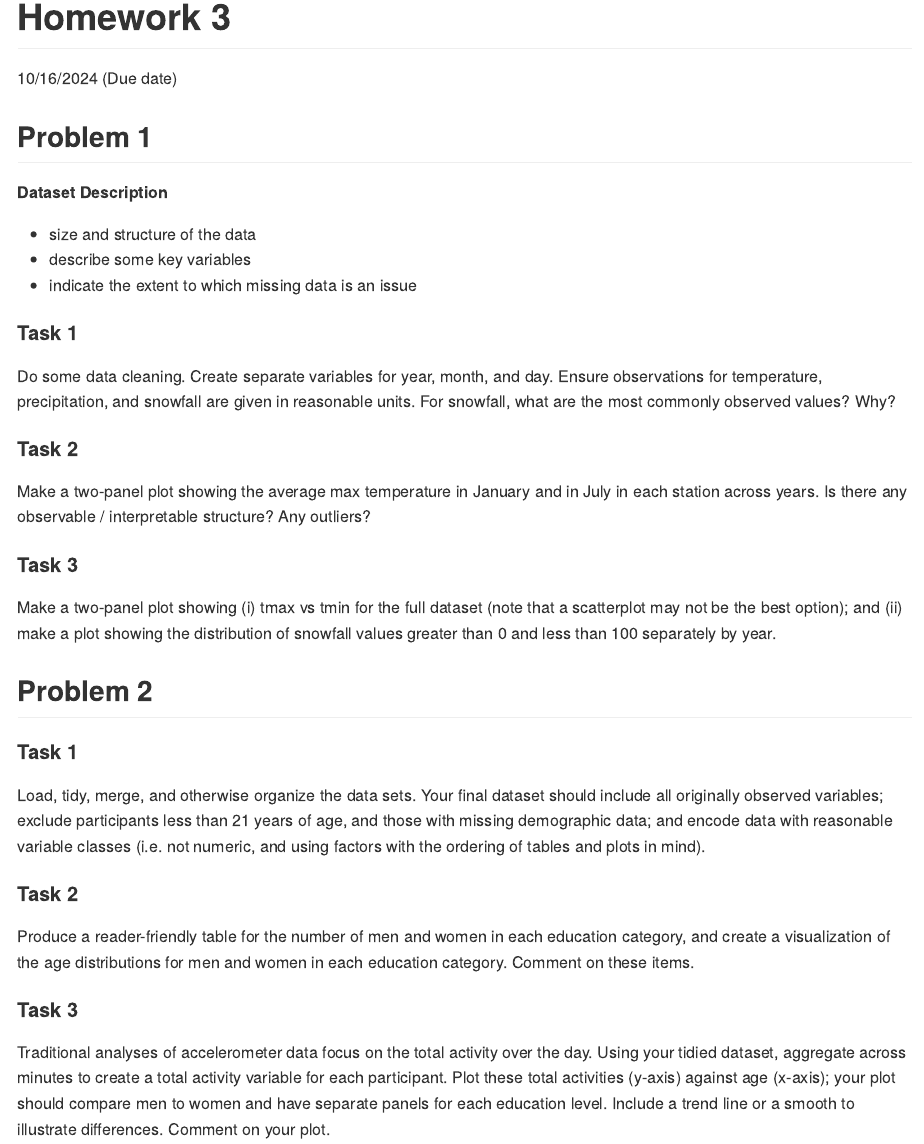
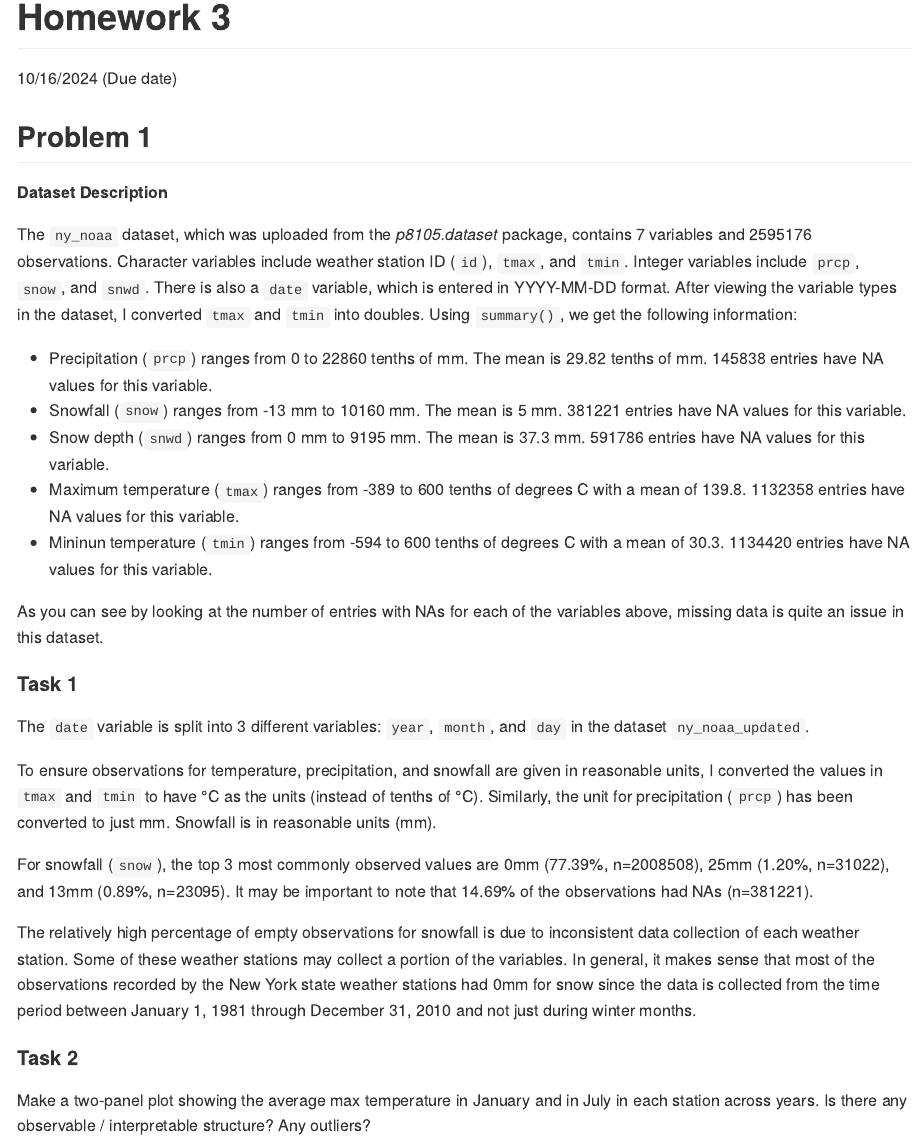
Before and after one commit to sjting1/p8105_hw3_sjt2164, an R Markdown document (p8105_hw3_sjt2164.Rmd): the page in a window 1100 px wide, from its top. The pictures show the output file p8105_hw3_sjt2164.md that the author committed with the source, drawn offline in the style of GitHub; long lines of code are wrapped.

Commit message:
Described ny_noaa dataset, converted variable type and units, created 3 additional date variables, and assessed snowfall values

````diff
--- a/p8105_hw3_sjt2164.Rmd
+++ b/p8105_hw3_sjt2164.Rmd
@@ -9,19 +9,66 @@ library(tidyverse)
 ```
 
 ## Problem 1
-```{r, include = FALSE}
+```{r data import, include = FALSE}
 library(p8105.datasets)
 data("ny_noaa")
+
+ny_noaa #view variable types
+
+#Make sure to comment on structure of data
+# variable units from https://p8105.com/dataset_noaa.html
 ```
 
 **Dataset Description**
 
-* size and structure of the data
-* describe some key variables
-* indicate the extent to which missing data is an issue
+The `ny_noaa` dataset, which was uploaded from the _p8105.dataset_ package, contains `r ncol(ny_noaa)` variables and `r nrow(ny_noaa)` observations. Character variables include weather station ID (`id`), `tmax`, and `tmin`. Integer variables include `prcp`, `snow`, and `snwd`. There is also a `date` variable, which is entered in YYYY-MM-DD format. After viewing the variable types in the dataset, I converted `tmax` and `tmin` into doubles. Using `summary()`, we get the following information:
+
+```{r convert variables, include = FALSE}
+ny_noaa_df = ny_noaa |>
+  mutate(
+    tmax = as.double(tmax),
+    tmin = as.double(tmin))
+
+summary(ny_noaa_df)
+```
+
+* Precipitation (`prcp`) ranges from 0 to 22860 tenths of mm. The mean is 29.82 tenths of mm. 145838 entries have NA values for this variable.
+* Snowfall (`snow`) ranges from -13 mm to 10160 mm. The mean is 5 mm. 381221 entries have NA values for this variable.
+* Snow depth (`snwd`) ranges from 0 mm to 9195 mm. The mean is 37.3 mm. 591786 entries have NA values for this variable.
+* Maximum temperature (`tmax`) ranges from -389 to 600 tenths of degrees C with a mean of 139.8. 1132358 entries have  NA values for this variable.
+* Mininun temperature (`tmin`) ranges from -594 to 600 tenths of degrees C with a mean of 30.3. 1134420 entries have  NA values for this variable.
+
+As you can see by looking at the number of entries with NAs for each of the variables above, missing data is quite an issue in this dataset.
 
 #### Task 1
-Do some data cleaning. Create separate variables for year, month, and day. Ensure observations for temperature, precipitation, and snowfall are given in reasonable units. For snowfall, what are the most commonly observed values? Why?
+
+
+```{r split date, include =FALSE}
+ny_noaa_updated = ny_noaa_df |>
+   separate(date, into = c("year", "month", "day"), sep = "-")
+```
+
+The `date` variable is split into 3 different variables: `year`, `month`, and `day` in the dataset `ny_noaa_updated`.
+
+```{r assign units, include = FALSE}
+ny_noaa_df = ny_noaa_df |>
+  mutate(
+    tmax = tmax/10, #changed units of temperature to °C
+    tmin = tmin/10, #changed units of temperature to °C
+    prcp = prcp/10) #changed units of temperature to mm
+```
+
+To ensure observations for temperature, precipitation, and snowfall are given in reasonable units, I converted the values in `tmax` and `tmin` to have °C as the units (instead of tenths of °C). Similarly, the unit for precipitation (`prcp`) has been converted to just mm. Snowfall is in reasonable units (mm).
+
+```{r snowcount, include = FALSE}
+ny_noaa_sf = ny_noaa_df |>
+  mutate(snow = as.factor(snow)) |>
+  count(snow, sort = TRUE)
+```
+
+For snowfall (`snow`), the top 3 most commonly observed values are 0mm (77.39%, n=2008508), 25mm (1.20%, n=31022), and 13mm (0.89%, n=23095). It may be important to note that 14.69% of the observations had NAs (n=381221).
+
+The relatively high percentage of empty observations for snowfall is due to inconsistent data collection of each weather station. Some of these weather stations may collect a portion of the variables. In general, it makes sense that most of the observations recorded by the New York state weather stations had 0mm for snow since the data is collected from the time period between January 1, 1981 through December 31, 2010 and not just during winter months.
 
 #### Task 2
 Make a two-panel plot showing the average max temperature in January and in July in each station across years. Is there any observable / interpretable structure? Any outliers?
````
Also changed, not shown: p8105_hw3_sjt2164.md, 1 other file.
